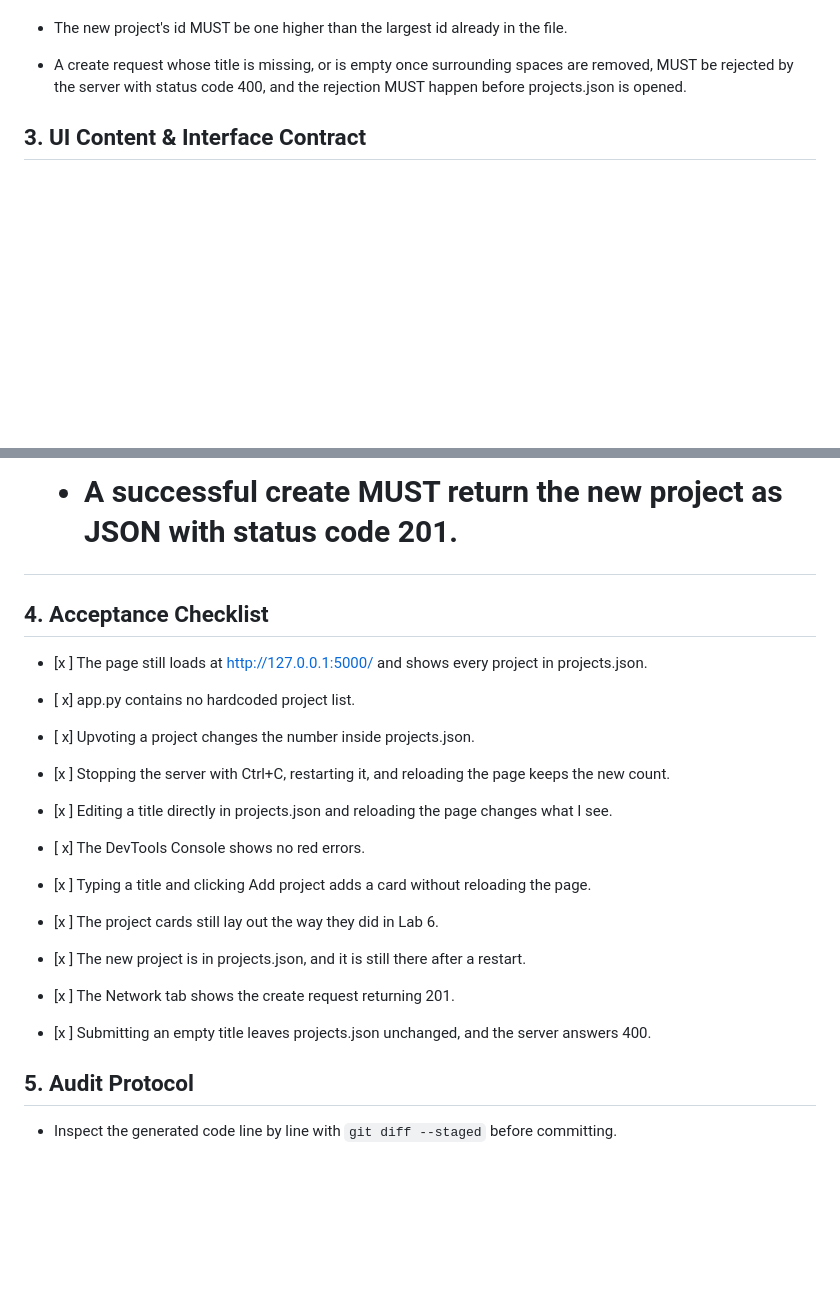
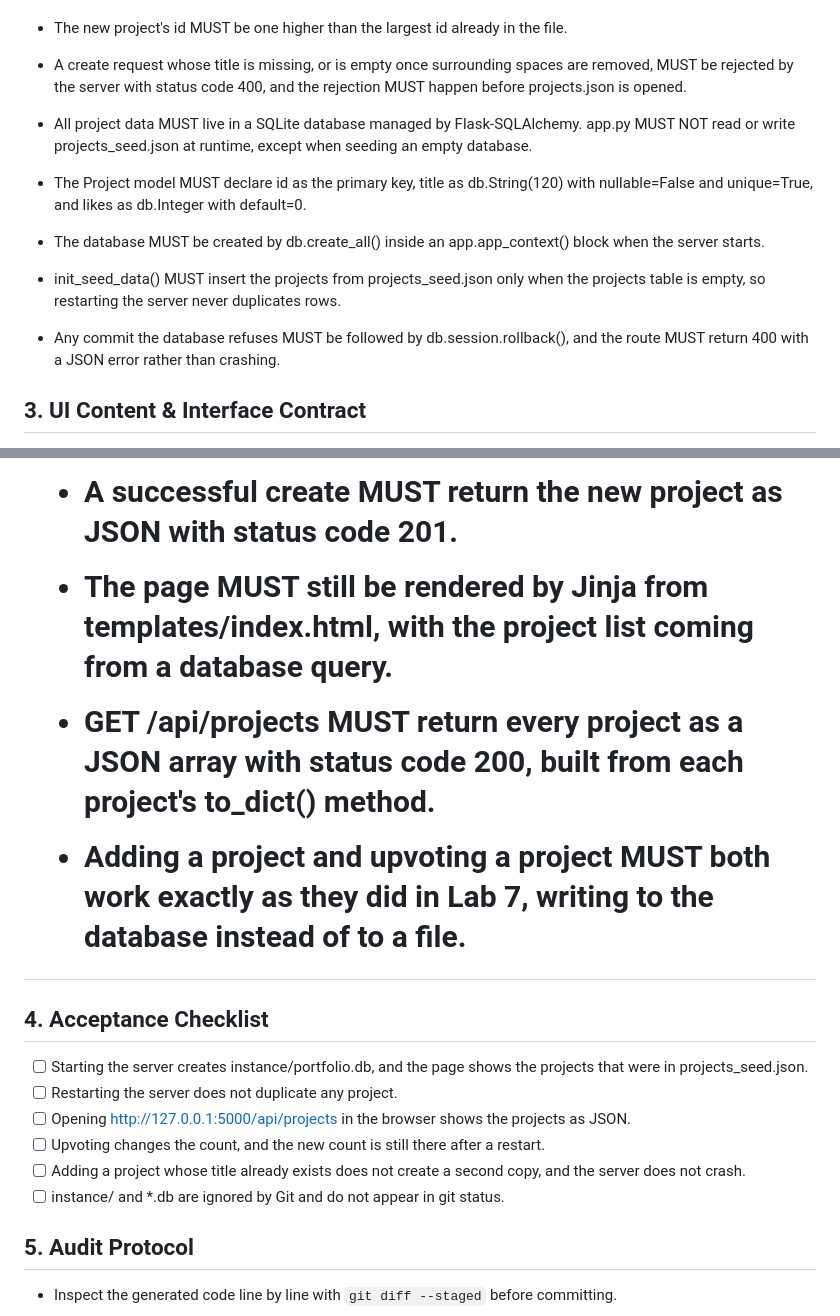
Before and after one commit to cparelli/ssw215-cparelli, a Markdown page: labs/lab8/SPEC.md, 2 parts joined by grey strips. Drawn GitHub-style; blank space fills up the shorter version.

Commit message:
docs: add the database rules for lab 8

```diff
--- a/labs/lab8/SPEC.md
+++ b/labs/lab8/SPEC.md
@@ -43,6 +43,12 @@ block that runs it with debug=True when the file is executed directly.
 - The new project's id MUST be one higher than the largest id already in the file.
 - A create request whose title is missing, or is empty once surrounding spaces are
 removed, MUST be rejected by the server with status code 400, and the rejection MUST happen before projects.json is opened.
+
+- All project data MUST live in a SQLite database managed by Flask-SQLAlchemy. app.py MUST NOT read or write projects_seed.json at runtime, except when seeding an empty database.
+- The Project model MUST declare id as the primary key, title as db.String(120) with nullable=False and unique=True, and likes as db.Integer with default=0.
+- The database MUST be created by db.create_all() inside an app.app_context() block when the server starts.
+- init_seed_data() MUST insert the projects from projects_seed.json only when the projects table is empty, so restarting the server never duplicates rows.
+- Any commit the database refuses MUST be followed by db.session.rollback(), and the route MUST return 400 with a JSON error rather than crashing.
 
 ## 3. UI Content & Interface Contract
 - Hero header: my full name "Catherine Parelli", the subtitle "Biomedical engineering student interested in research and technology", and this bio: "I am a third-year biomedical engineering student at Stevens Institute of Technology with a minor in software engineering. I plan to use my engineering degree to pursue a career in neuroimaging.".
@@ -102,19 +108,17 @@ number on that card, with no page reload.
 - Clicking Add project MUST POST {"title": ...} to /api/projects, and the new card MUST appear without a page reload.
 - A successful create MUST return the new project as JSON with status code 201.
 
+- The page MUST still be rendered by Jinja from templates/index.html, with the project list coming from a database query.
+- GET /api/projects MUST return every project as a JSON array with status code 200, built from each project's to_dict() method.
+- Adding a project and upvoting a project MUST both work exactly as they did in Lab 7, writing to the database instead of to a file.
+
 ## 4. Acceptance Checklist
-- [x ] The page still loads at http://127.0.0.1:5000/ and shows every project in projects.json.
-- [ x] app.py contains no hardcoded project list.
-- [ x] Upvoting a project changes the number inside projects.json.
-- [x ] Stopping the server with Ctrl+C, restarting it, and reloading the page keeps the new count.
-- [x ] Editing a title directly in projects.json and reloading the page changes what I see.
-- [ x] The DevTools Console shows no red errors.
-
-- [x ] Typing a title and clicking Add project adds a card without reloading the page.
-- [x ] The project cards still lay out the way they did in Lab 6.
-- [x ] The new project is in projects.json, and it is still there after a restart.
-- [x ] The Network tab shows the create request returning 201.
-- [x ] Submitting an empty title leaves projects.json unchanged, and the server answers 400.
+- [ ] Starting the server creates instance/portfolio.db, and the page shows the projects that were in projects_seed.json.
+- [ ] Restarting the server does not duplicate any project.
+- [ ] Opening http://127.0.0.1:5000/api/projects in the browser shows the projects as JSON.
+- [ ] Upvoting changes the count, and the new count is still there after a restart.
+- [ ] Adding a project whose title already exists does not create a second copy, and the server does not crash.
+- [ ] instance/ and *.db are ignored by Git and do not appear in git status.
 
 ## 5. Audit Protocol
 - Inspect the generated code line by line with `git diff --staged` before committing.
```
